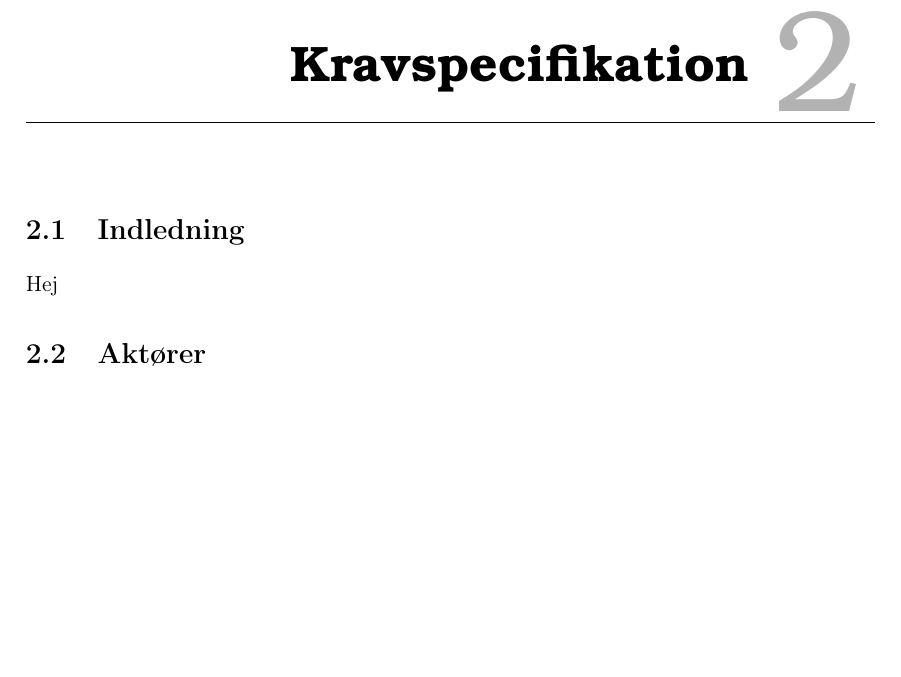
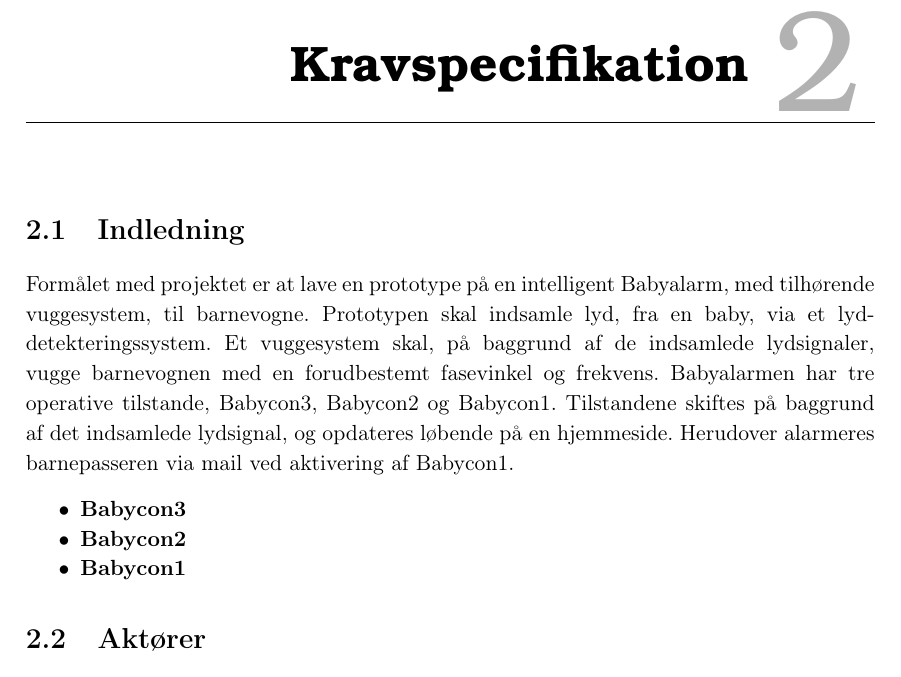
Before and after one commit to mickkn/E4PRJ4, a LaTeX book (Projektdokumentation/Master.tex, which reads Projektdokumentation/filer/kravspec/indledning.tex): part of page 7 of 27, cut so that both start at the same text, the shorter picture padded with empty space. Compiled offline with pdfLaTeX.

Commit message:
Indledning
Udkast til indledning

```diff
--- a/Projektdokumentation/filer/kravspec/indledning.tex
+++ b/Projektdokumentation/filer/kravspec/indledning.tex
@@ -1,4 +1,12 @@
 \section{Indledning}
 
-Hej
+Formålet med projektet er at lave en prototype på en intelligent Babyalarm, med tilhørende vuggesystem, til barnevogne. Prototypen skal indsamle lyd, fra en baby, via et lyd-detekteringssystem. Et vuggesystem skal, på baggrund af de indsamlede lydsignaler, vugge barnevognen med en forudbestemt fasevinkel og frekvens. Babyalarmen har tre operative tilstande, Babycon3, Babycon2 og Babycon1. Tilstandene skiftes på baggrund af det indsamlede lydsignal, og opdateres løbende på en hjemmeside. Herudover alarmeres barnepasseren via mail ved aktivering af Babycon1.
+\begin{itemize}
+\item \textbf{Babycon3}
+%Definer her hvad Babycon3 indebærer
+\item \textbf{Babycon2}
+%Definer her hvad Babycon2 indebærer
+\item \textbf{Babycon1}
+\end{itemize}
+%Definer her hvad Babycon1 indebærer
 %\figur{Bredden}{Pdfnavn}{Billedtekst}{Label}
```
